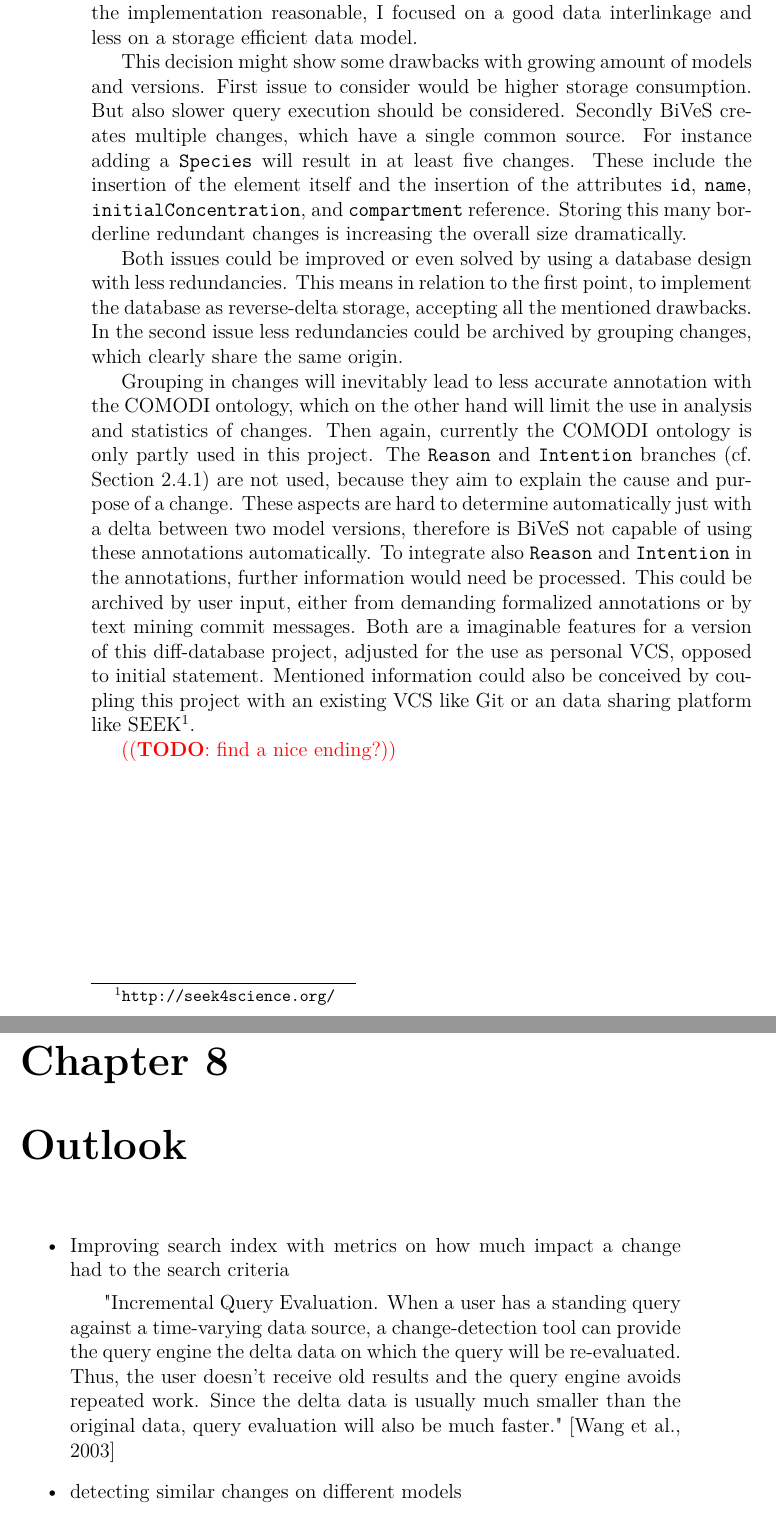
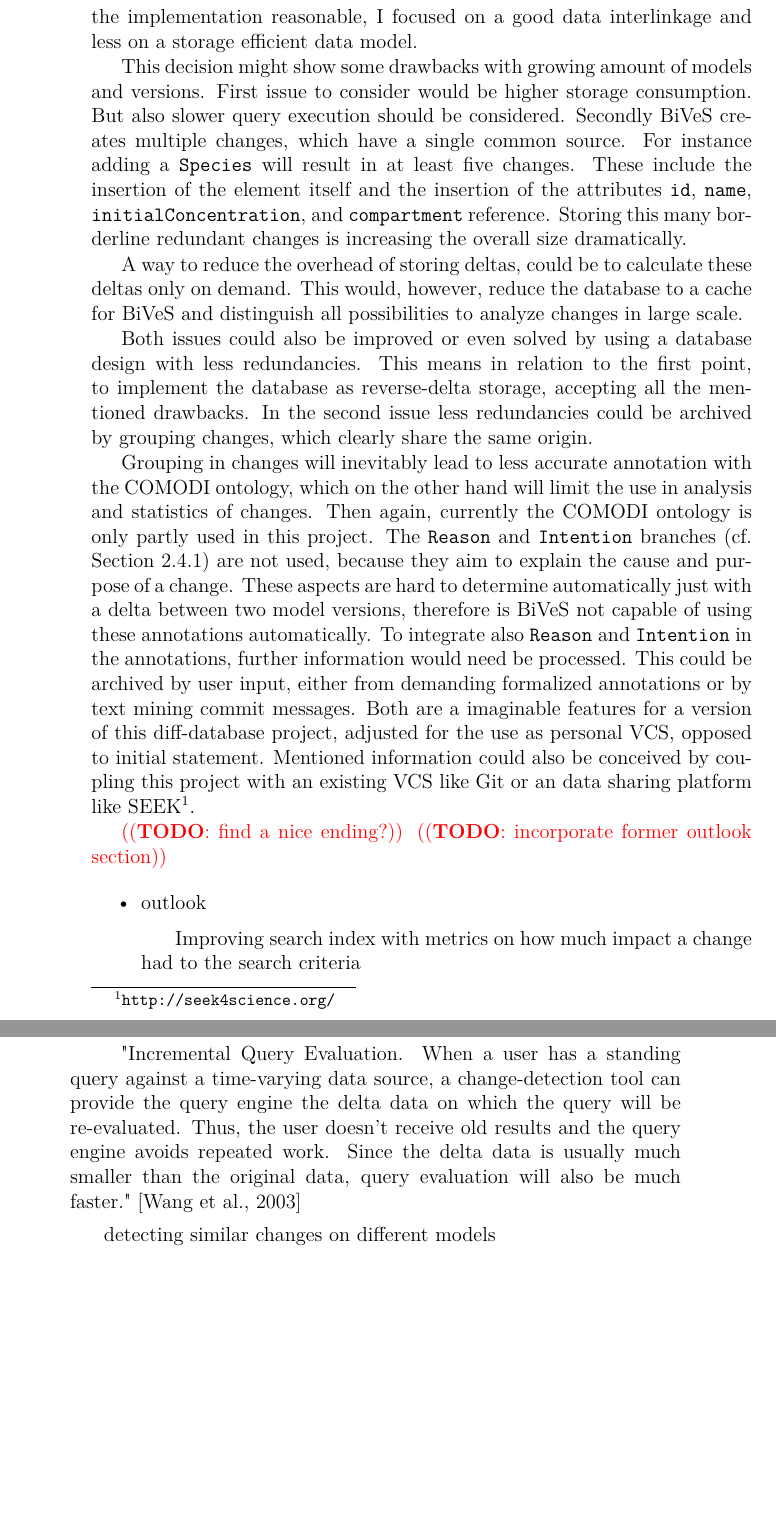
Before and after one commit to binfalse/bachelor-thesis, a LaTeX thesis (tex/ba-main.tex, which reads tex/discussion.tex, tex/outlook.tex): two parts of pages 38 and 39 of 56, joined at a grey line, cut so that both start at the same text, the shorter picture padded with empty space. Compiled offline with pdfLaTeX.

Commit message:
removed designated outlook chapter, should be incorporated in discussion

```diff
--- a/tex/ba-main.tex
+++ b/tex/ba-main.tex
@@ -75,9 +75,6 @@
 	\chapter{Discussion}
 	\input{discussion.tex}
 
-	\chapter{Outlook}
-	\input{outlook.tex}
-
 	%\nocite{*}
 	%\bibliographystyle{apalike}
 	%\bibliographystyle{apacitep}
--- a/tex/discussion.tex
+++ b/tex/discussion.tex
@@ -16,7 +16,9 @@
 Secondly \bives creates multiple changes, which have a single common source. For instance adding a \texttt{Species} will result in at least five changes. These include the insertion of the element itself and the insertion of the attributes \texttt{id}, \texttt{name}, \texttt{initialConcentration}, and \texttt{compartment} reference.
 Storing this many borderline redundant changes is increasing the overall size dramatically.
 
-Both issues could be improved or even solved by using a database design with less redundancies. This means in relation to the first point, to implement the database as reverse-delta storage, accepting all the mentioned drawbacks.
+A way to reduce the overhead of storing deltas, could be to calculate these deltas only on demand. This would, however, reduce the database to a cache for \bives and distinguish all possibilities to analyze changes in large scale.
+
+Both issues could also be improved or even solved by using a database design with less redundancies. This means in relation to the first point, to implement the database as reverse-delta storage, accepting all the mentioned drawbacks.
 In the second issue less redundancies could be archived by grouping changes, which clearly share the same origin.
 
 Grouping in changes will inevitably lead to less accurate annotation with the \comodi ontology, which on the other hand will limit the use in analysis and statistics of changes.
@@ -26,6 +28,13 @@
 Mentioned information could also be conceived by coupling this project with an existing VCS like Git or an data sharing platform like SEEK\footnote{\url{http://seek4science.org/}}.
 
 \todo{find a nice ending?}
+\todo{incorporate former outlook section}
+\begin{itemize}
+	\item outlook
+	\subitem Improving search index with metrics on how much impact a change had to the search criteria
+	\subsubitem "Incremental Query Evaluation. When a user has a standing query against a time-varying data source, a change-detection tool can provide the query engine the delta data on which the query will be re-evaluated. Thus, the user doesn’t receive old results and the query engine avoids repeated work. Since the delta data is usually much smaller than the original data, query evaluation will also be much faster." \citep{Wang2003}
+	\subitem detecting similar changes on different models
+\end{itemize}
 
 \begin{comment}
 \begin{itemize}
--- a/tex/outlook.tex
+++ /dev/null
@@ -1,6 +0,0 @@
-
-\begin{itemize}
-	\item Improving search index with metrics on how much impact a change had to the search criteria
-		\subitem "Incremental Query Evaluation. When a user has a standing query against a time-varying data source, a change-detection tool can provide the query engine the delta data on which the query will be re-evaluated. Thus, the user doesn’t receive old results and the query engine avoids repeated work. Since the delta data is usually much smaller than the original data, query evaluation will also be much faster." \citep{Wang2003}
-	\item detecting similar changes on different models
-\end{itemize}
```
